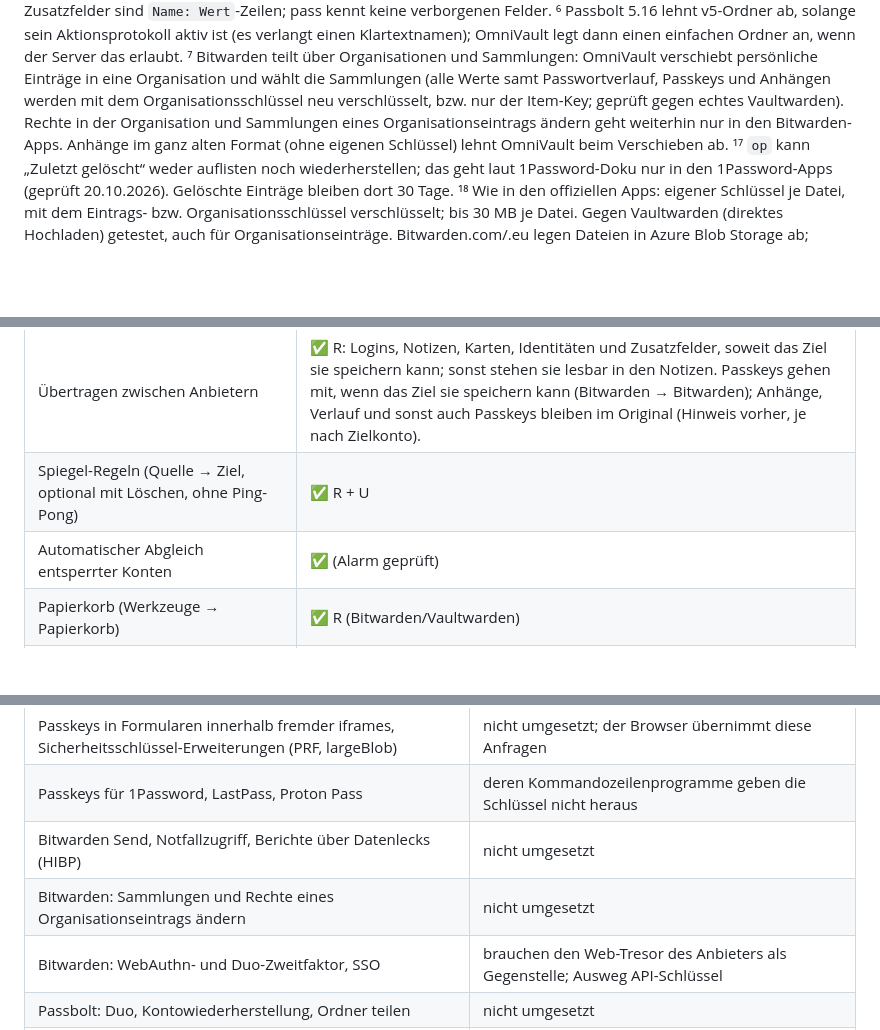
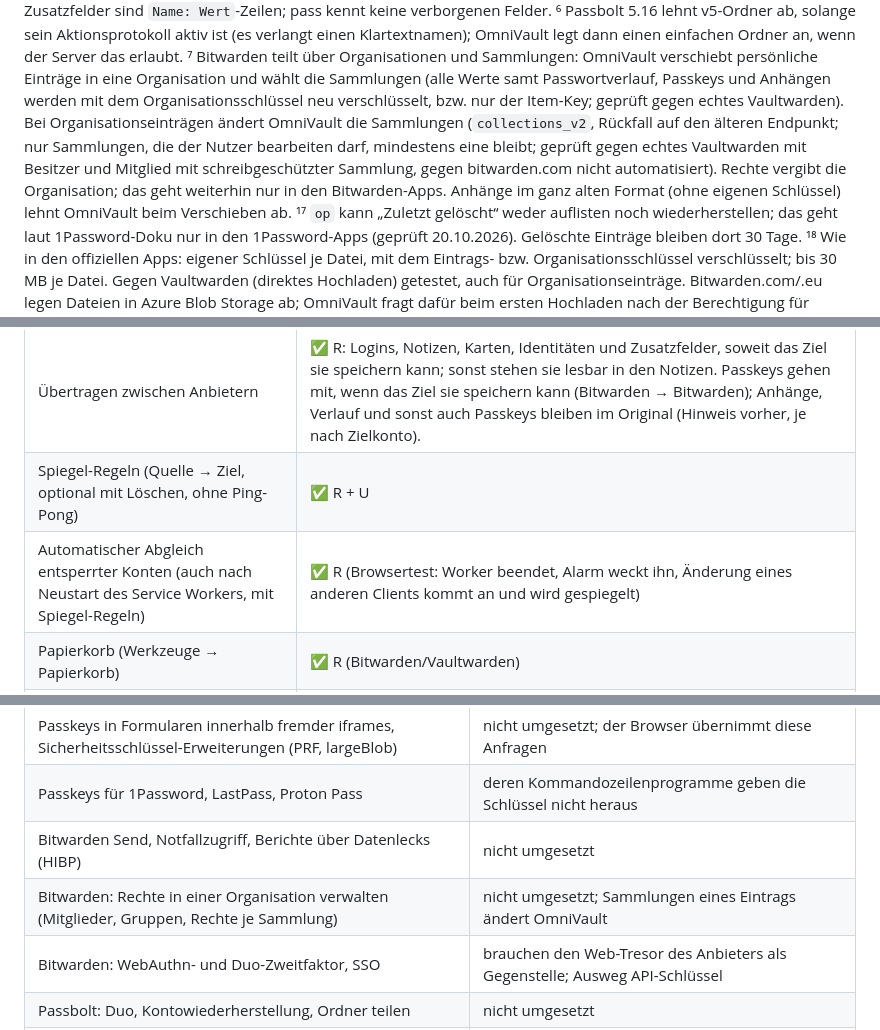
Before and after one commit to Pauls-Slop/OmniVault, a Markdown page: FEATURES.md, 3 parts joined by grey strips. GitHub-like rendering; blank space fills up the shorter version.

```diff
--- a/FEATURES.md
+++ b/FEATURES.md
@@ -81,9 +81,12 @@ das echte Programm prüfbar sind.
 OmniVault legt dann einen einfachen Ordner an, wenn der Server das erlaubt.
 ⁷ Bitwarden teilt über Organisationen und Sammlungen: OmniVault verschiebt persönliche Einträge in eine Organisation
 und wählt die Sammlungen (alle Werte samt Passwortverlauf, Passkeys und Anhängen werden mit dem Organisationsschlüssel
-neu verschlüsselt, bzw. nur der Item-Key; geprüft gegen echtes Vaultwarden). Rechte in der Organisation und Sammlungen
-eines Organisationseintrags ändern geht weiterhin nur in den Bitwarden-Apps. Anhänge im ganz alten Format (ohne
-eigenen Schlüssel) lehnt OmniVault beim Verschieben ab.
+neu verschlüsselt, bzw. nur der Item-Key; geprüft gegen echtes Vaultwarden). Bei Organisationseinträgen ändert
+OmniVault die Sammlungen (`collections_v2`, Rückfall auf den älteren Endpunkt; nur Sammlungen, die der Nutzer
+bearbeiten darf, mindestens eine bleibt; geprüft gegen echtes Vaultwarden mit Besitzer und Mitglied mit
+schreibgeschützter Sammlung, gegen bitwarden.com nicht automatisiert). Rechte vergibt die Organisation; das geht
+weiterhin nur in den Bitwarden-Apps. Anhänge im ganz alten Format (ohne eigenen Schlüssel) lehnt OmniVault beim
+Verschieben ab.
 ¹⁷ `op` kann „Zuletzt gelöscht“ weder auflisten noch wiederherstellen; das geht laut 1Password-Doku nur in den
 1Password-Apps (geprüft 20.10.2026). Gelöschte Einträge bleiben dort 30 Tage.
 ¹⁸ Wie in den offiziellen Apps: eigener Schlüssel je Datei, mit dem Eintrags- bzw. Organisationsschlüssel verschlüsselt;
@@ -134,7 +137,7 @@ das RFC 9580 bisher nicht umsetzt – ungeprüft).
 | Kopieren / Verschieben aus Detailansicht und Editor | ✅ R |
 | Übertragen zwischen Anbietern | ✅ R: Logins, Notizen, Karten, Identitäten und Zusatzfelder, soweit das Ziel sie speichern kann; sonst stehen sie lesbar in den Notizen. Passkeys gehen mit, wenn das Ziel sie speichern kann (Bitwarden → Bitwarden); Anhänge, Verlauf und sonst auch Passkeys bleiben im Original (Hinweis vorher, je nach Zielkonto). |
 | Spiegel-Regeln (Quelle → Ziel, optional mit Löschen, ohne Ping-Pong) | ✅ R + U |
-| Automatischer Abgleich entsperrter Konten | ✅ (Alarm geprüft) |
+| Automatischer Abgleich entsperrter Konten (auch nach Neustart des Service Workers, mit Spiegel-Regeln) | ✅ R (Browsertest: Worker beendet, Alarm weckt ihn, Änderung eines anderen Clients kommt an und wird gespiegelt) |
 | Papierkorb (Werkzeuge → Papierkorb) | ✅ R (Bitwarden/Vaultwarden) |
 | Export: Bitwarden-JSON (vollständig, mit Passkeys samt Schlüssel wie bei Bitwarden) und CSV, je Konto oder alle | ✅ R + U |
 
@@ -218,7 +222,7 @@ Einstellungen → Darstellung → Sprache wechselt sofort.
 | Passkeys in Formularen innerhalb fremder iframes, Sicherheitsschlüssel-Erweiterungen (PRF, largeBlob) | nicht umgesetzt; der Browser übernimmt diese Anfragen |
 | Passkeys für 1Password, LastPass, Proton Pass | deren Kommandozeilenprogramme geben die Schlüssel nicht heraus |
 | Bitwarden Send, Notfallzugriff, Berichte über Datenlecks (HIBP) | nicht umgesetzt |
-| Bitwarden: Sammlungen und Rechte eines Organisationseintrags ändern | nicht umgesetzt |
+| Bitwarden: Rechte in einer Organisation verwalten (Mitglieder, Gruppen, Rechte je Sammlung) | nicht umgesetzt; Sammlungen eines Eintrags ändert OmniVault |
 | Bitwarden: WebAuthn- und Duo-Zweitfaktor, SSO | brauchen den Web-Tresor des Anbieters als Gegenstelle; Ausweg API-Schlüssel |
 | Passbolt: Duo, Kontowiederherstellung, Ordner teilen | nicht umgesetzt |
 | Entsperren nach Browser-Neustart ohne Master-Passwort | bewusst nicht: die versiegelten Sitzungen liegen nur im Arbeitsspeicher |
```
Also changed, not shown: other parts of FEATURES.md (+2 -1 lines), DEVELOPMENT.md (+2 -1 lines), README.md (+1 -1 lines).
